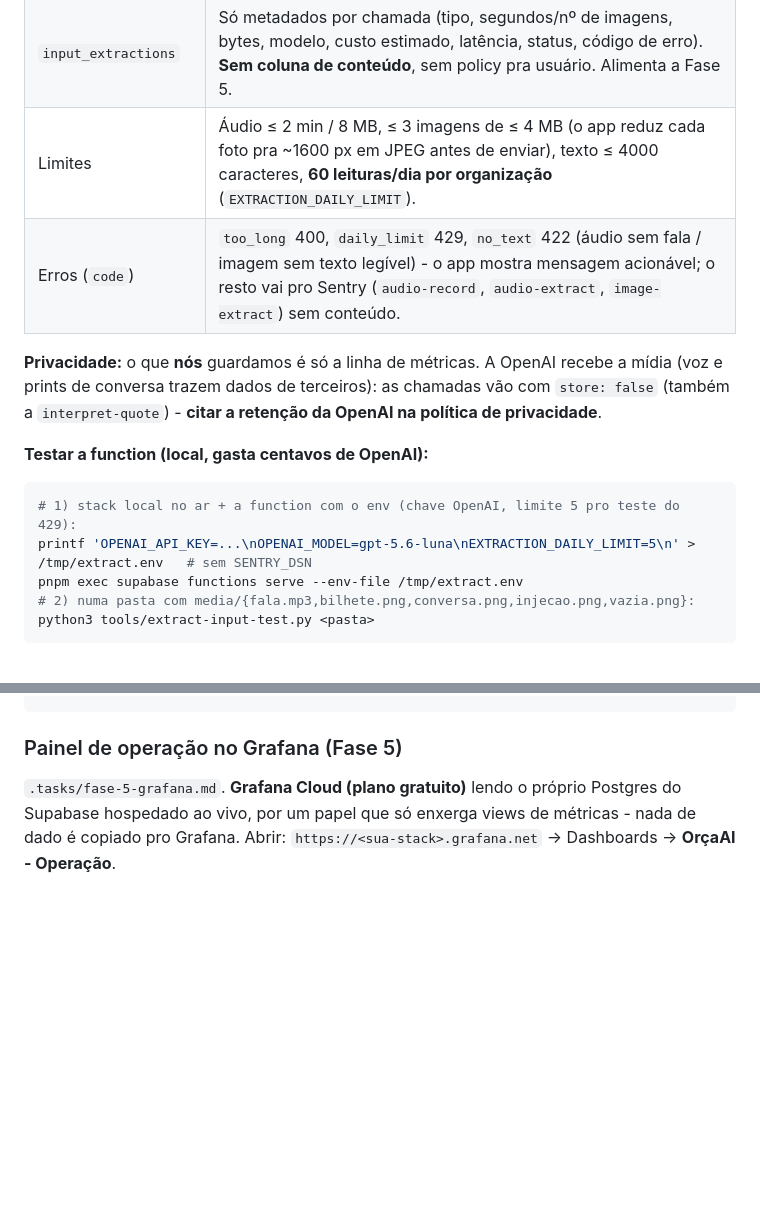
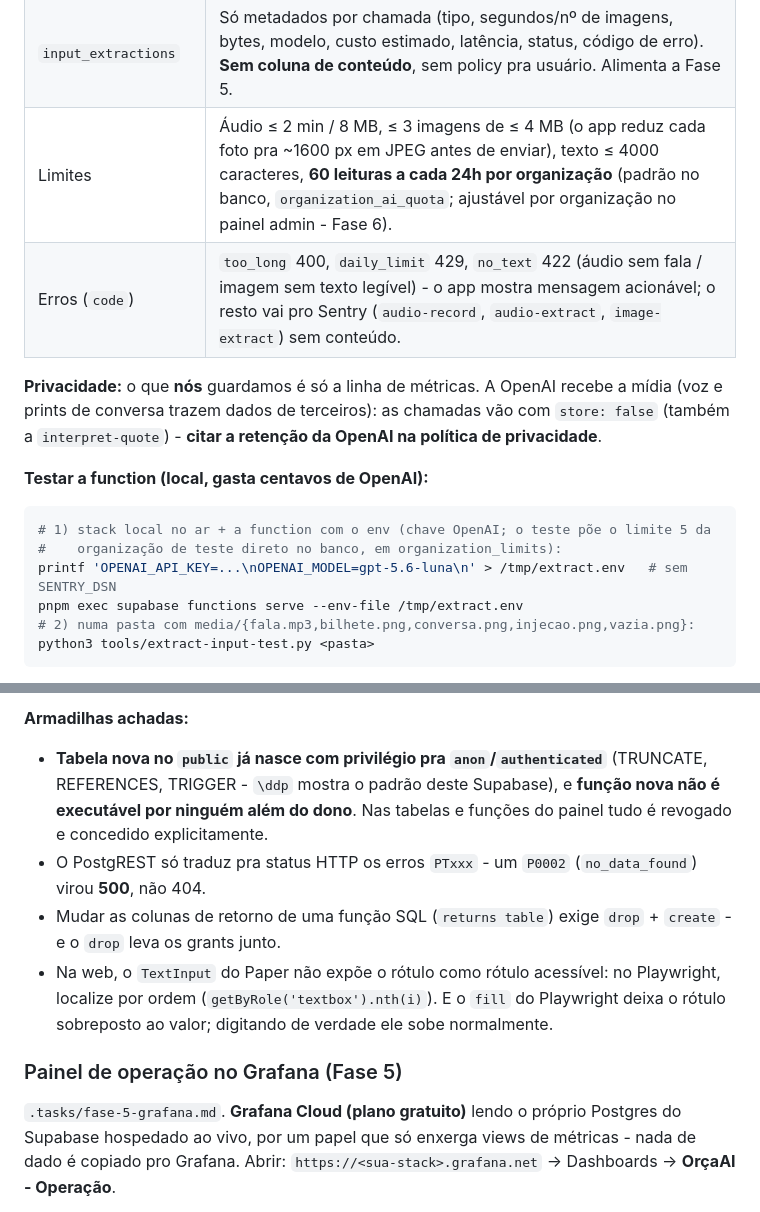
Before and after one commit to GuuiPereira/orcaAI, a Markdown page: docs/AMBIENTE_LOCAL.md, 2 parts joined by grey strips. GitHub-like rendering; blank space fills up the shorter version.

Commit message:
Document the admin panel and its pitfalls (Fase 6, step 5)
Co-Authored-By: Claude Opus 5.5 <noreply@anthropic.com>

````diff
--- a/docs/AMBIENTE_LOCAL.md
+++ b/docs/AMBIENTE_LOCAL.md
@@ -698,7 +698,7 @@ tentar de novo ou excluir.
 | --- | --- |
 | `extract-input` (`auth: 'user'`) | `multipart`: `kind=audio` (+ `file`, `duration_ms`) ou `kind=image` (+ até 3 `file`). Áudio vai pro `gpt-transcribe` (pt, com dica pra escrever valores em algarismos); imagem vai pro modelo com visão (`OPENAI_MODEL`) que **só transcreve**. **Nada é guardado** - a mídia passa pela function e é descartada. Responde `{text, kind, units, truncated}`. |
 | `input_extractions` | Só metadados por chamada (tipo, segundos/nº de imagens, bytes, modelo, custo estimado, latência, status, código de erro). **Sem coluna de conteúdo**, sem policy pra usuário. Alimenta a Fase 5. |
-| Limites | Áudio ≤ 2 min / 8 MB, ≤ 3 imagens de ≤ 4 MB (o app reduz cada foto pra ~1600 px em JPEG antes de enviar), texto ≤ 4000 caracteres, **60 leituras/dia por organização** (`EXTRACTION_DAILY_LIMIT`). |
+| Limites | Áudio ≤ 2 min / 8 MB, ≤ 3 imagens de ≤ 4 MB (o app reduz cada foto pra ~1600 px em JPEG antes de enviar), texto ≤ 4000 caracteres, **60 leituras a cada 24h por organização** (padrão no banco, `organization_ai_quota`; ajustável por organização no painel admin - Fase 6). |
 | Erros (`code`) | `too_long` 400, `daily_limit` 429, `no_text` 422 (áudio sem fala / imagem sem texto legível) - o app mostra mensagem acionável; o resto vai pro Sentry (`audio-record`, `audio-extract`, `image-extract`) sem conteúdo. |
 
 **Privacidade:** o que **nós** guardamos é só a linha de métricas. A OpenAI
@@ -709,8 +709,9 @@ retenção da OpenAI na política de privacidade**.
 **Testar a function (local, gasta centavos de OpenAI):**
 
 ```bash
-# 1) stack local no ar + a function com o env (chave OpenAI, limite 5 pro teste do 429):
-printf 'OPENAI_API_KEY=...\nOPENAI_MODEL=gpt-5.6-luna\nEXTRACTION_DAILY_LIMIT=5\n' > /tmp/extract.env   # sem SENTRY_DSN
+# 1) stack local no ar + a function com o env (chave OpenAI; o teste põe o limite 5 da
+#    organização de teste direto no banco, em organization_limits):
+printf 'OPENAI_API_KEY=...\nOPENAI_MODEL=gpt-5.6-luna\n' > /tmp/extract.env   # sem SENTRY_DSN
 pnpm exec supabase functions serve --env-file /tmp/extract.env
 # 2) numa pasta com media/{fala.mp3,bilhete.png,conversa.png,injecao.png,vazia.png}:
 python3 tools/extract-input-test.py <pasta>
@@ -817,3 +885,17 @@ insert into quote_events (quote_id, event_type, actor_user_id)
+**Armadilhas achadas:**
+
+- **Tabela nova no `public` já nasce com privilégio pra `anon`/`authenticated`**
+  (TRUNCATE, REFERENCES, TRIGGER - `\ddp` mostra o padrão deste Supabase), e
+  **função nova não é executável por ninguém além do dono**. Nas tabelas e
+  funções do painel tudo é revogado e concedido explicitamente.
+- O PostgREST só traduz pra status HTTP os erros `PTxxx` - um `P0002`
+  (`no_data_found`) virou **500**, não 404.
+- Mudar as colunas de retorno de uma função SQL (`returns table`) exige
+  `drop` + `create` - e o `drop` leva os grants junto.
+- Na web, o `TextInput` do Paper não expõe o rótulo como rótulo acessível: no
+  Playwright, localize por ordem (`getByRole('textbox').nth(i)`). E o `fill`
+  do Playwright deixa o rótulo sobreposto ao valor; digitando de verdade ele
+  sobe normalmente.
 
 ### Painel de operação no Grafana (Fase 5)
 
````
Also changed, not shown: other parts of docs/AMBIENTE_LOCAL.md (+67 -0 lines), docs/ARCHITECTURE.md (+3 -1 lines).
